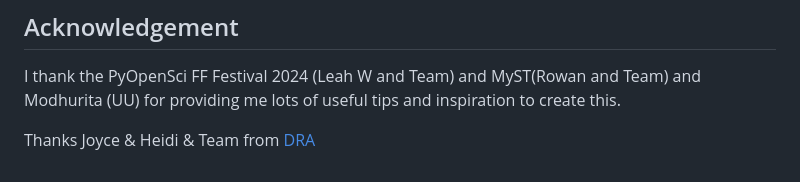
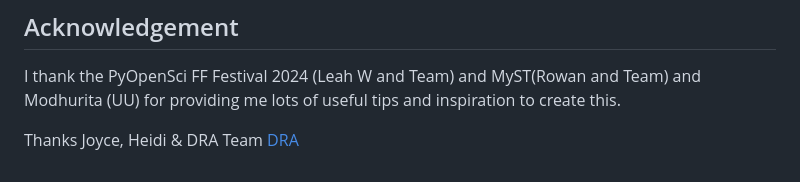
Before and after one commit to priya-gitTest/ReproducibleJNotebookTemplate_v1.01, a Markdown page: README.md, the part around the change. GitHub-like rendering.

```diff
--- a/README.md
+++ b/README.md
@@ -46,4 +46,4 @@ It makes use of following python libraries
 ## Acknowledgement
 I thank the PyOpenSci FF Festival 2024 (Leah W and Team) and MyST(Rowan and Team) and  Modhurita (UU) for providing me lots of useful tips and inspiration to create this.
 
-Thanks Joyce & Heidi & Team from [DRA](https://digital-research.academy/)
+Thanks Joyce, Heidi & DRA Team  [DRA](https://digital-research.academy/)
```
